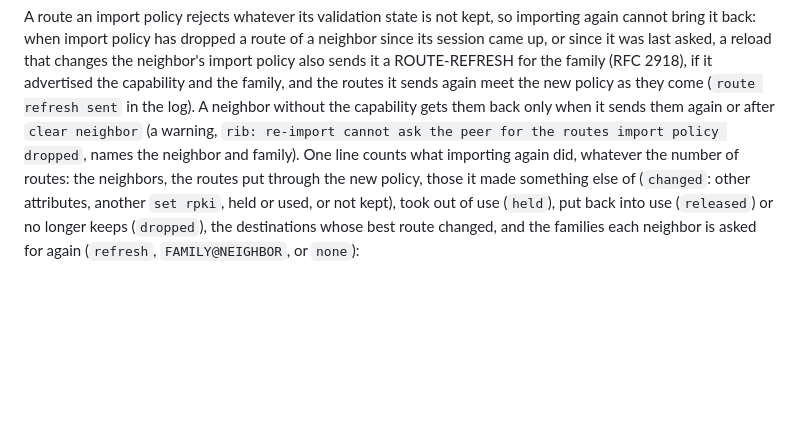
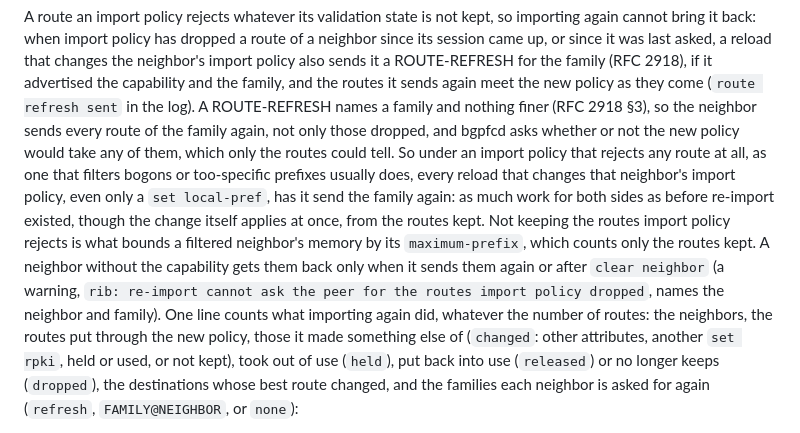
Before and after one commit to ahadley1124/bgpfc, a Markdown page: docs/control.md, the part around the change. GitHub-like rendering; blank space fills up the shorter version.

Commit message:
docs(control): say an import reload's route refresh re-sends the family
docs/control.md ("Reload") and docs/config.md said when a reload that
changes import policy still sends ROUTE-REFRESH. They did not say what
it costs, and they now do:
- a ROUTE-REFRESH names a family and nothing finer (RFC 2918 §3), so
  the neighbor sends every route of that family again;
- bgpfcd asks whether or not the new policy would take any of the
  dropped routes;
- so under an import policy that rejects any route at all, such as one
  that filters bogons, every change of that policy, even a `set
  local-pref`, has the neighbor send the family again.
The change itself still applies at once, from the routes kept.

They also say why the rejected routes are not kept: so that a filtered
neighbor's memory stays within its `maximum-prefix`.

Co-Authored-By: Claude Opus 5.5 <noreply@anthropic.com>
Claude-Session: https://claude.ai/code/session_01Xezn2RNFctx1tJ9sqXfr9v

```diff
--- a/docs/control.md
+++ b/docs/control.md
@@ -487,10 +487,21 @@ last asked, a reload that changes the neighbor's import policy also sends
 it a ROUTE-REFRESH for the family (RFC 2918), if it advertised the
 capability and the family, and the routes it
 sends again meet the new policy as they come (`route refresh sent` in the
-log). A neighbor without the capability gets them back only when it sends
-them again or after `clear neighbor` (a warning, `rib: re-import cannot
-ask the peer for the routes import policy dropped`, names the neighbor and
-family). One line counts what importing again did, whatever the number of
+log). A ROUTE-REFRESH names a family and nothing finer (RFC 2918 §3), so
+the neighbor sends every route of the family again, not only those
+dropped, and bgpfcd asks whether or not the new policy would take any of
+them, which only the routes could tell. So under an import policy that
+rejects any route at all, as one that filters bogons or too-specific
+prefixes usually does, every reload that changes that neighbor's import
+policy, even only a `set local-pref`, has it send the family again: as
+much work for both sides as before re-import existed, though the change
+itself applies at once, from the routes kept. Not keeping the routes
+import policy rejects is what bounds a filtered neighbor's memory by its
+`maximum-prefix`, which counts only the routes kept. A neighbor without
+the capability gets them back only when it sends them again or after
+`clear neighbor` (a warning, `rib: re-import cannot ask the peer for the
+routes import policy dropped`, names the neighbor and family). One line
+counts what importing again did, whatever the number of
 routes: the neighbors, the routes put through the new policy, those it
 made something else of (`changed`: other attributes, another `set rpki`,
 held or used, or not kept), took out of use (`held`), put back into use
```
Also changed, not shown: docs/config.md (+5 -2 lines).
